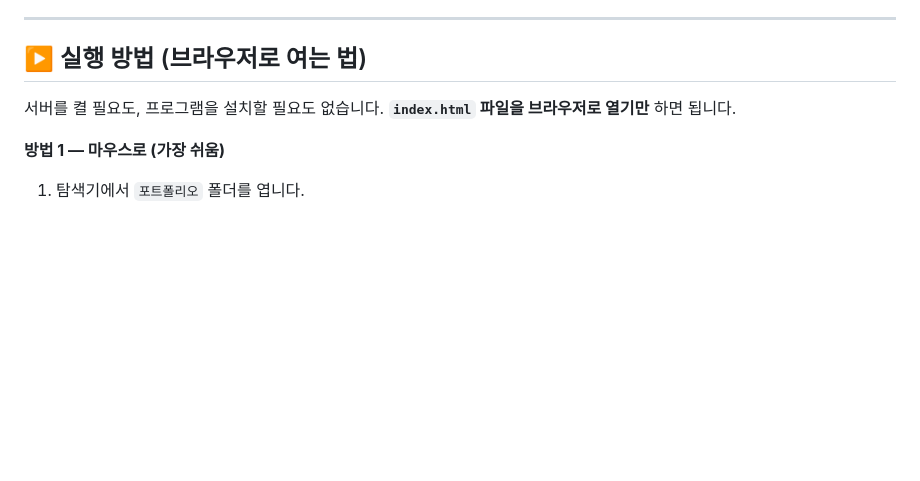
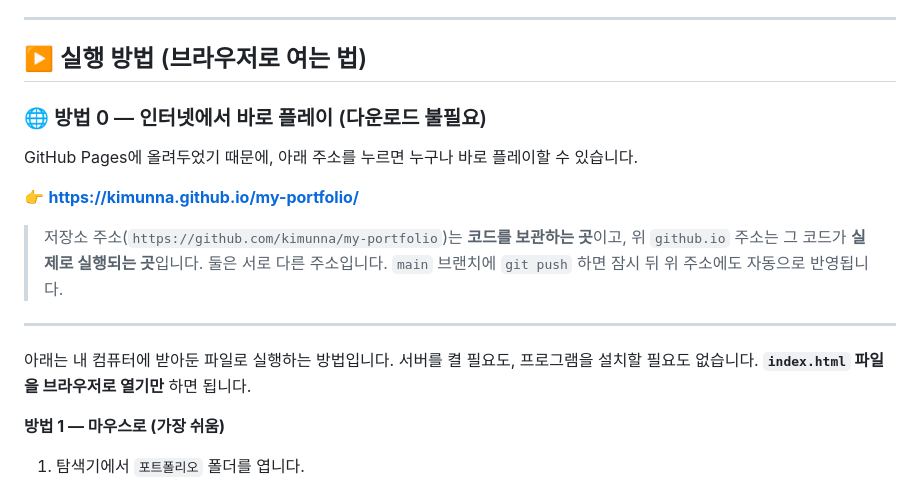
Before and after one commit to kimunna/my-portfolio, a Markdown page: README.md, the part around the change. Rendered like a GitHub page; blank space fills up the shorter version.

Commit message:
README 실행 방법에 GitHub Pages 주소 추가
Co-Authored-By: Claude Opus 5 <noreply@anthropic.com>

```diff
--- a/README.md
+++ b/README.md
@@ -33,6 +33,19 @@ HTML · CSS · JavaScript 파일만으로 만들어져서, 설치 없이 브라
 
 ## ▶️ 실행 방법 (브라우저로 여는 법)
 
+### 🌐 방법 0 — 인터넷에서 바로 플레이 (다운로드 불필요)
+
+GitHub Pages에 올려두었기 때문에, 아래 주소를 누르면 누구나 바로 플레이할 수 있습니다.
+
+👉 **https://kimunna.github.io/my-portfolio/**
+
+> 저장소 주소(`https://github.com/kimunna/my-portfolio`)는 **코드를 보관하는 곳**이고,
+> 위 `github.io` 주소는 그 코드가 **실제로 실행되는 곳**입니다. 둘은 서로 다른 주소입니다.
+> `main` 브랜치에 `git push` 하면 잠시 뒤 위 주소에도 자동으로 반영됩니다.
+
+---
+
+아래는 내 컴퓨터에 받아둔 파일로 실행하는 방법입니다.
 서버를 켤 필요도, 프로그램을 설치할 필요도 없습니다. **`index.html` 파일을 브라우저로 열기만** 하면 됩니다.
 
 **방법 1 — 마우스로 (가장 쉬움)**
```
